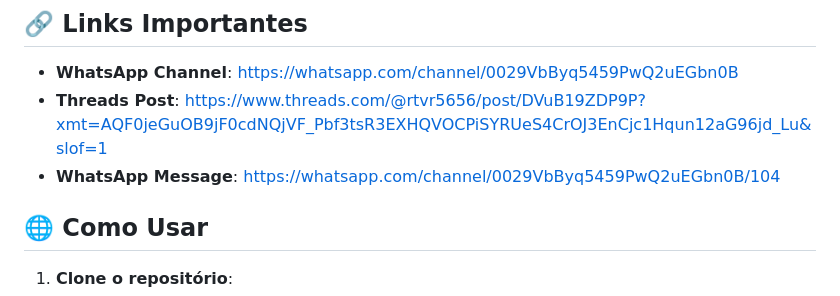
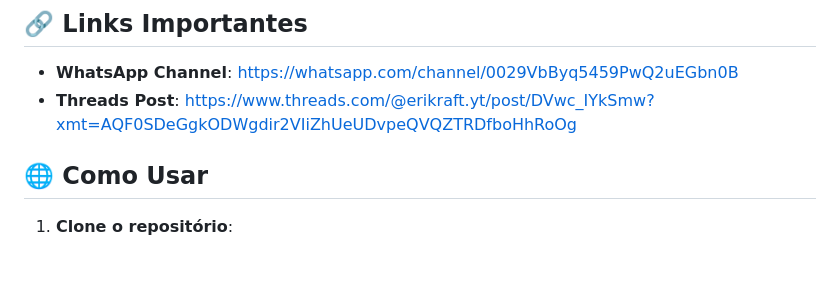
Before and after one commit to erikraft/character, a Markdown page: README.md, the part around the change. Rendered like a GitHub page; blank space fills up the shorter version.

```diff
--- a/README.md
+++ b/README.md
@@ -74,8 +74,7 @@ character-710ddf1d/
 ## 🔗 Links Importantes
 
 - **WhatsApp Channel**: https://whatsapp.com/channel/0029VbByq5459PwQ2uEGbn0B
-- **Threads Post**: https://www.threads.com/@rtvr5656/post/DVuB19ZDP9P?xmt=AQF0jeGuOB9jF0cdNQjVF_Pbf3tsR3EXHQVOCPiSYRUeS4CrOJ3EnCjc1Hqun12aG96jd_Lu&slof=1
-- **WhatsApp Message**: https://whatsapp.com/channel/0029VbByq5459PwQ2uEGbn0B/104
+- **Threads Post**: https://www.threads.com/@erikraft.yt/post/DVwc_IYkSmw?xmt=AQF0SDeGgkODWgdir2VIiZhUeUDvpeQVQZTRDfboHhRoOg
 
 ## 🌐 Como Usar
 
```
